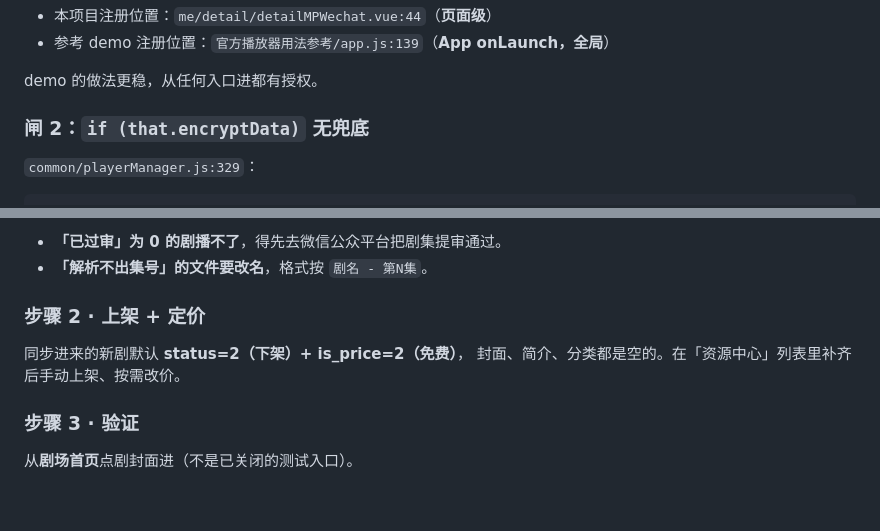
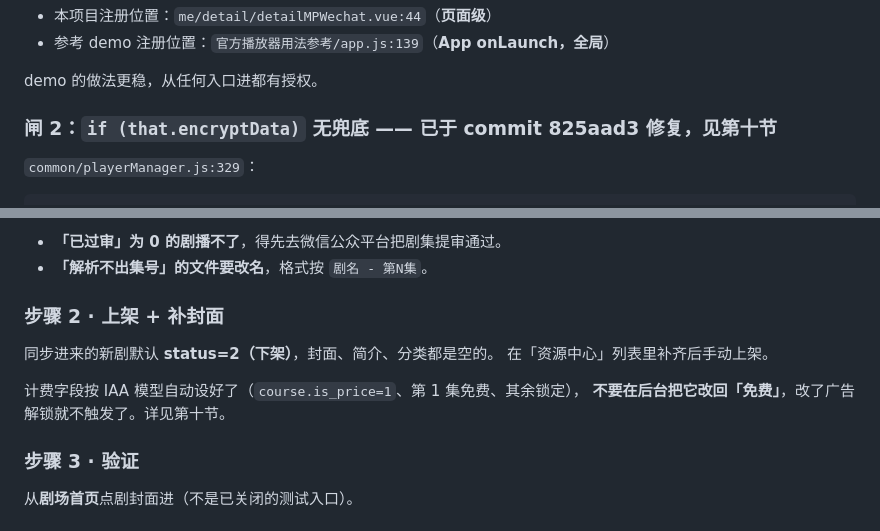
Before and after one commit to GuoLeiZhao/WechatShort, a Markdown page: 微信官方播放器接入现状与待办.md, 2 parts joined by grey strips. GitHub-like rendering; blank space fills up the shorter version.

Commit message:
文档修正：步骤2 的计费说明与 IAA 实现对齐，闸2 标注已修复
Co-Authored-By: Claude Opus 5 (1M context) <noreply@anthropic.com>

```diff
--- a/微信官方播放器接入现状与待办.md
+++ b/微信官方播放器接入现状与待办.md
@@ -62,7 +62,7 @@
 
 demo 的做法更稳，从任何入口进都有授权。
 
-### 闸 2：`if (that.encryptData)` 无兜底
+### 闸 2：`if (that.encryptData)` 无兜底 —— **已于 commit 825aad3 修复，见第十节**
 
 `common/playerManager.js:329`：
 
@@ -234,10 +234,13 @@ mp4 临时链接 2 小时过期后无人刷新。
 - **「已过审」为 0 的剧播不了**，得先去微信公众平台把剧集提审通过。
 - **「解析不出集号」的文件要改名**，格式按 `剧名 - 第N集`。
 
-### 步骤 2 · 上架 + 定价
+### 步骤 2 · 上架 + 补封面
 
-同步进来的新剧默认 **status=2（下架）+ is_price=2（免费）**，
-封面、简介、分类都是空的。在「资源中心」列表里补齐后手动上架、按需改价。
+同步进来的新剧默认 **status=2（下架）**，封面、简介、分类都是空的。
+在「资源中心」列表里补齐后手动上架。
+
+计费字段按 IAA 模型自动设好了（`course.is_price=1`、第 1 集免费、其余锁定），
+**不要在后台把它改回「免费」**，改了广告解锁就不触发了。详见第十节。
 
 ### 步骤 3 · 验证
 
```
